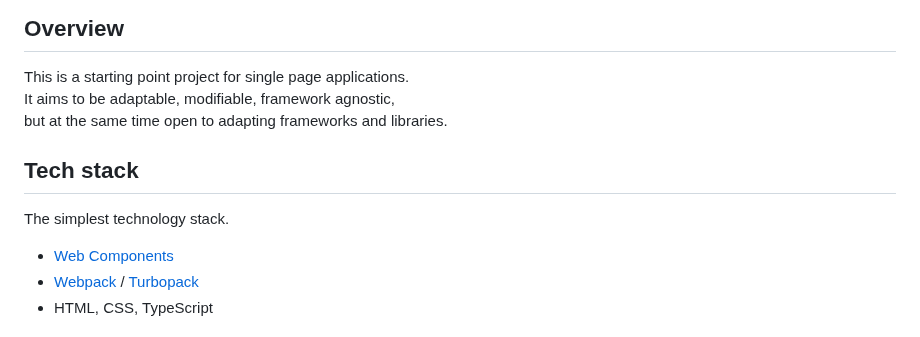
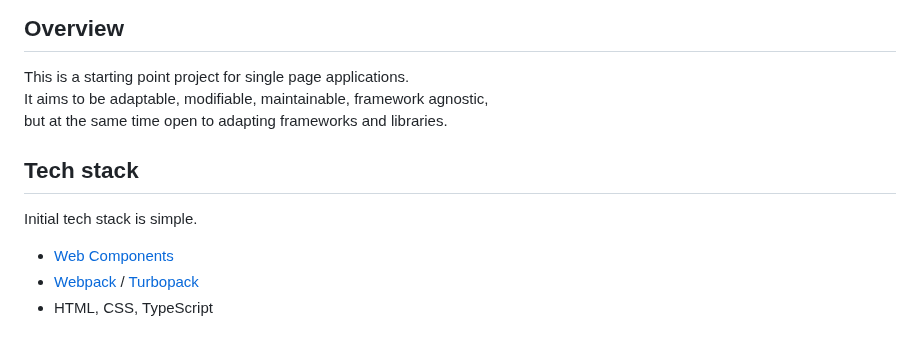
Before and after one commit to ochairo/vanillante, a Markdown page: README.md, the part around the change. Drawn GitHub-style.

```diff
--- a/README.md
+++ b/README.md
@@ -8,12 +8,12 @@
 ## Overview
 
 This is a starting point project for single page applications.
-It aims to be adaptable, modifiable, framework agnostic,
+It aims to be adaptable, modifiable, maintainable, framework agnostic,
 but at the same time open to adapting frameworks and libraries.
 
 ## Tech stack
 
-The simplest technology stack.
+Initial tech stack is simple.
 
 - [Web Components](https://developer.mozilla.org/en-US/docs/Web/API/Web_Components)
 - [Webpack](https://webpack.js.org/) / [Turbopack](https://turbo.build/pack)
```
